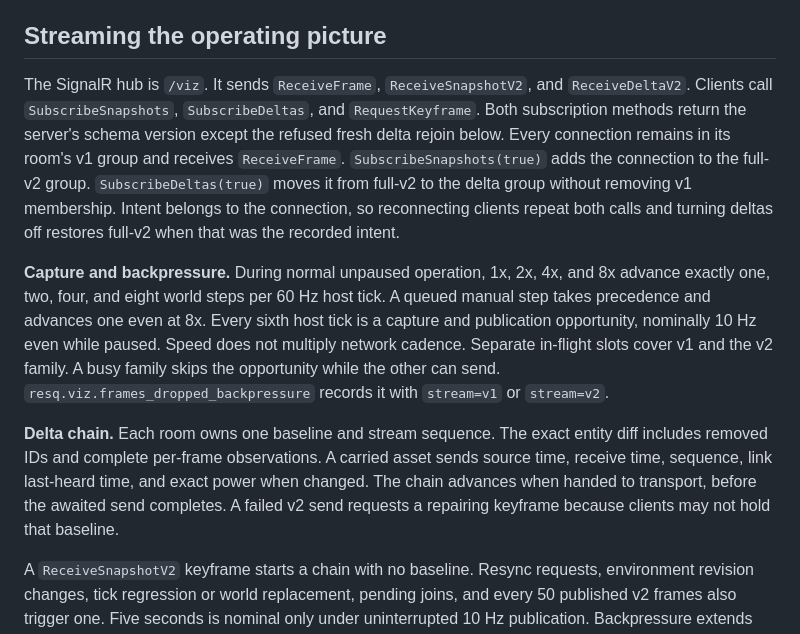
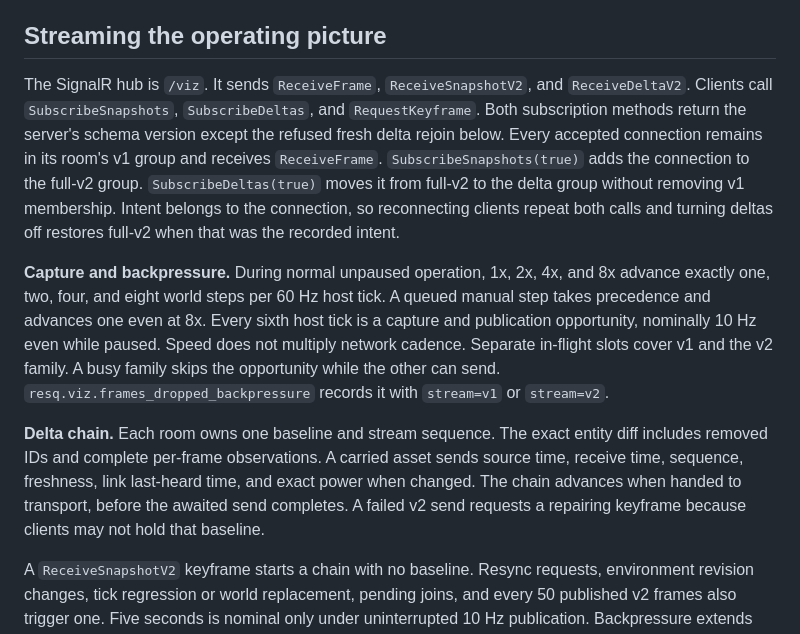
Before and after one commit to resq-software/viz, a Markdown page: README.md, the part around the change. Rendered like a GitHub page.

Commit message:
docs: tighten streaming contract wording

```diff
--- a/README.md
+++ b/README.md
@@ -381,11 +381,11 @@ Identical JSON/key succeeds because link refusal precedes claim. Immediate resto
 <a id="streaming-operating-picture"></a>
 ## Streaming the operating picture
 
-The SignalR hub is `/viz`. It sends `ReceiveFrame`, `ReceiveSnapshotV2`, and `ReceiveDeltaV2`. Clients call `SubscribeSnapshots`, `SubscribeDeltas`, and `RequestKeyframe`. Both subscription methods return the server's schema version except the refused fresh delta rejoin below. Every connection remains in its room's v1 group and receives `ReceiveFrame`. `SubscribeSnapshots(true)` adds the connection to the full-v2 group. `SubscribeDeltas(true)` moves it from full-v2 to the delta group without removing v1 membership. Intent belongs to the connection, so reconnecting clients repeat both calls and turning deltas off restores full-v2 when that was the recorded intent.
+The SignalR hub is `/viz`. It sends `ReceiveFrame`, `ReceiveSnapshotV2`, and `ReceiveDeltaV2`. Clients call `SubscribeSnapshots`, `SubscribeDeltas`, and `RequestKeyframe`. Both subscription methods return the server's schema version except the refused fresh delta rejoin below. Every accepted connection remains in its room's v1 group and receives `ReceiveFrame`. `SubscribeSnapshots(true)` adds the connection to the full-v2 group. `SubscribeDeltas(true)` moves it from full-v2 to the delta group without removing v1 membership. Intent belongs to the connection, so reconnecting clients repeat both calls and turning deltas off restores full-v2 when that was the recorded intent.
 
 **Capture and backpressure.** During normal unpaused operation, 1x, 2x, 4x, and 8x advance exactly one, two, four, and eight world steps per 60 Hz host tick. A queued manual step takes precedence and advances one even at 8x. Every sixth host tick is a capture and publication opportunity, nominally 10 Hz even while paused. Speed does not multiply network cadence. Separate in-flight slots cover v1 and the v2 family. A busy family skips the opportunity while the other can send. `resq.viz.frames_dropped_backpressure` records it with `stream=v1` or `stream=v2`.
 
-**Delta chain.** Each room owns one baseline and stream sequence. The exact entity diff includes removed IDs and complete per-frame observations. A carried asset sends source time, receive time, sequence, link last-heard time, and exact power when changed. The chain advances when handed to transport, before the awaited send completes. A failed v2 send requests a repairing keyframe because clients may not hold that baseline.
+**Delta chain.** Each room owns one baseline and stream sequence. The exact entity diff includes removed IDs and complete per-frame observations. A carried asset sends source time, receive time, sequence, freshness, link last-heard time, and exact power when changed. The chain advances when handed to transport, before the awaited send completes. A failed v2 send requests a repairing keyframe because clients may not hold that baseline.
 
 A `ReceiveSnapshotV2` keyframe starts a chain with no baseline. Resync requests, environment revision changes, tick regression or world replacement, pending joins, and every 50 published v2 frames also trigger one. Five seconds is nominal only under uninterrupted 10 Hz publication. Backpressure extends wall time. A delta already in transport can reach a joiner first and is unusable without its base. The first actionable frame is complete.
 
```
